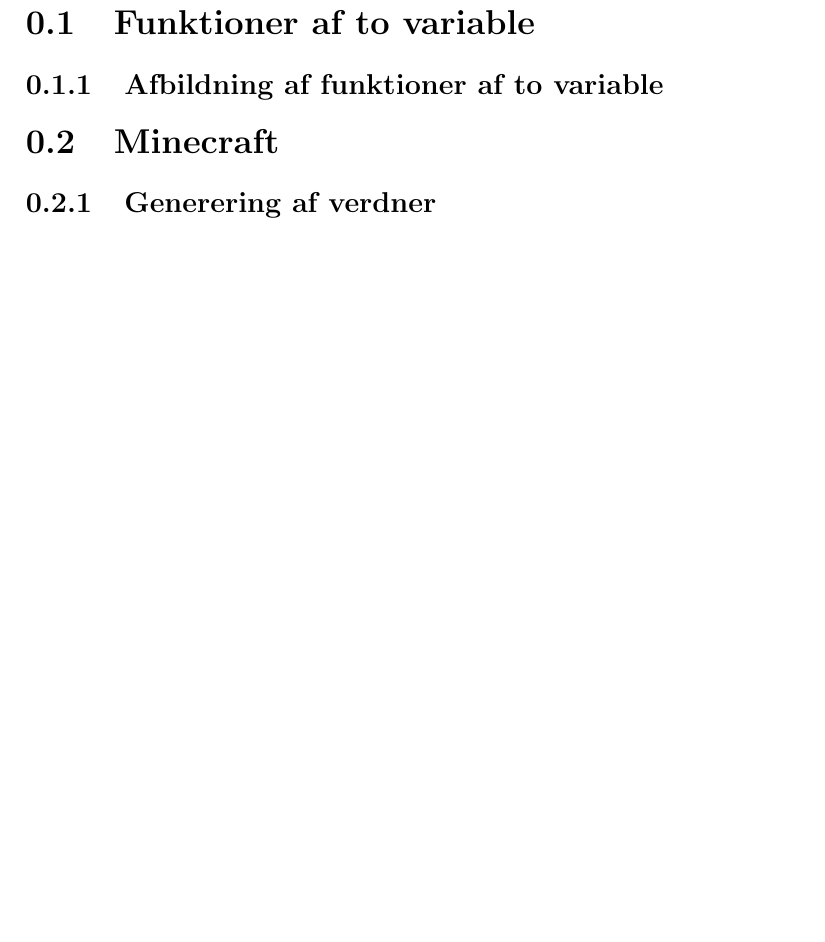
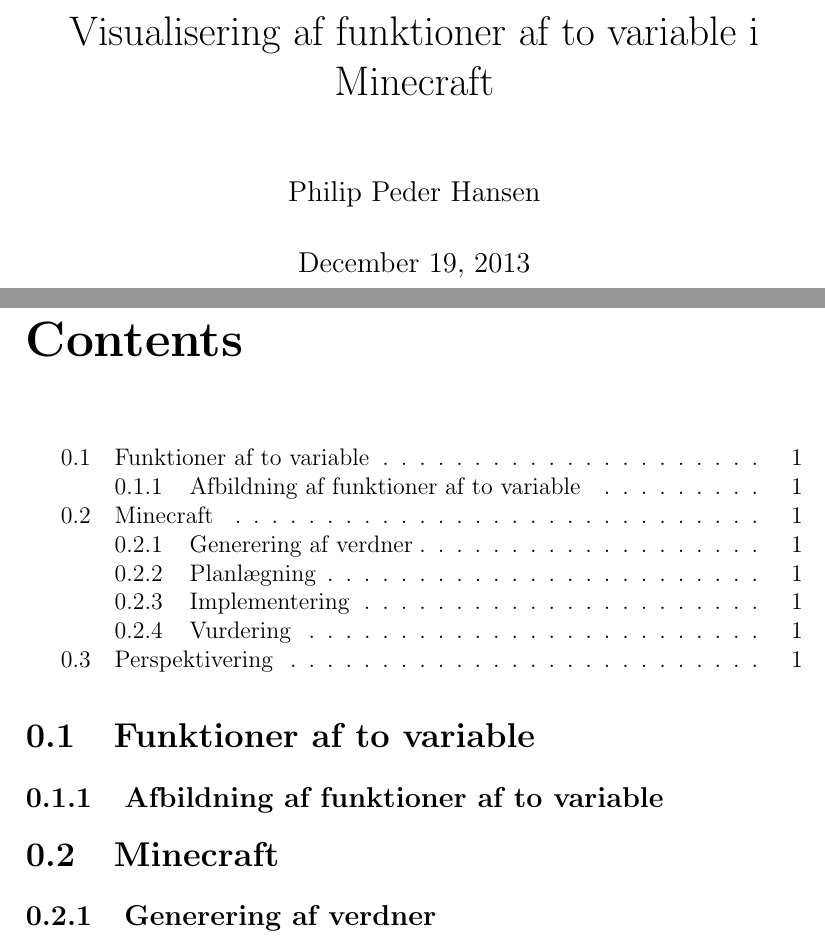
Before and after one commit to Hanse00/Visualization-of-functions-with-two-parameters-in-minecraft, a LaTeX document (report/report.tex): part of the page before the commit and two parts of pages 1 and 2 of 2 after it, the two joined at a grey line, cut at the place of the change, the shorter picture padded with empty space. Compiled offline with pdfLaTeX.

Commit message:
Added author and table of content

```diff
--- a/report/report.tex
+++ b/report/report.tex
@@ -1,6 +1,11 @@
 \documentclass[a4paper,12pt]{report}
 
+\author{Philip Peder Hansen}
+\title{Visualisering af funktioner af to variable i Minecraft}
+
 \begin{document}
+	\maketitle
+	\tableofcontents
 	\section{Funktioner af to variable}
 	\subsection{Afbildning af funktioner af to variable}
 	\section{Minecraft}
```
Also changed, not shown: report/report.pdf, 1 other file.
